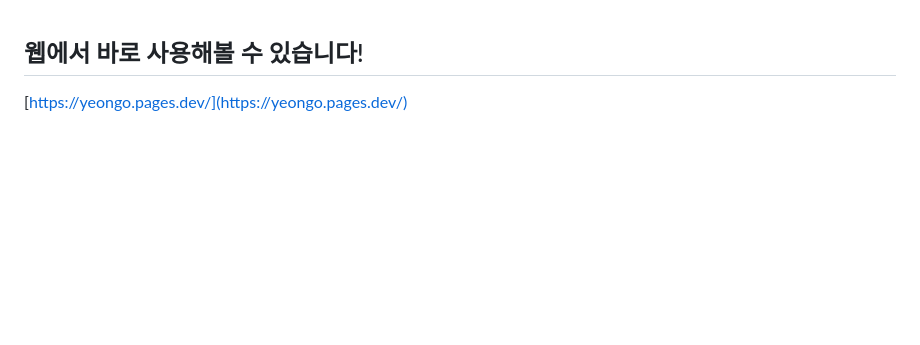
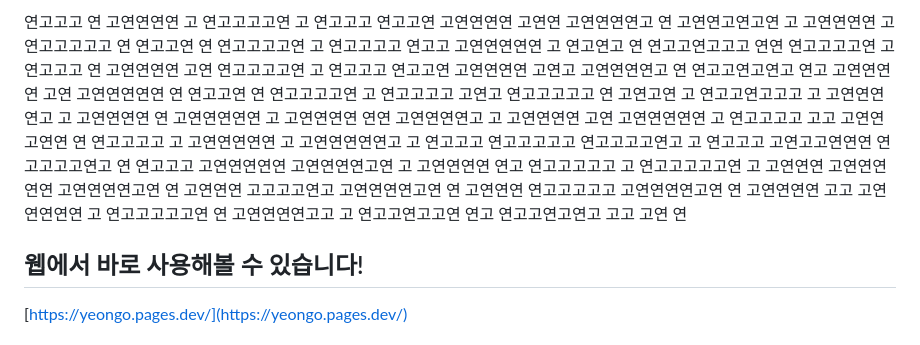
Before and after one commit to rycont/yeongo-logic, a Markdown page: README.md, the part around the change. Drawn GitHub-style; blank space fills up the shorter version.

```diff
--- a/README.md
+++ b/README.md
@@ -1,3 +1,5 @@
+연고고고 연 고연연연연 고 연고고고고연 고 연고고고 연고고연 고연연연연 고연연 고연연연연고 연 고연연고연고연 고 고연연연연 고 연고고고고고 연 연고고연 연 연고고고고연 고 연고고고고 연고고 고연연연연연 고 연고연고 연 연고고연고고고 연연 연고고고고연 고 연고고고 연 고연연연연 고연 연고고고고연 고 연고고고 연고고연 고연연연연 고연고 고연연연연고 연 연고고연고연고 연고 고연연연연 고연 고연연연연연 연 연고고연 연 연고고고고연 고 연고고고고 고연고 연고고고고고 연 고연고연 고 연고고연고고고 고 고연연연연고 고 고연연연연 연 고연연연연연 고 고연연연연 연연 고연연연연고 고 고연연연연 고연 고연연연연연 고 연고고고고 고고 고연연고연연 연 연고고고고 고 고연연연연연 고 고연연연연연고 고 연고고고 연고고고고고 연고고고고연고 고 연고고고 고연고고연연연 연고고고고연고 연 연고고고 고연연연연연 고연연연연고연 고 고연연연연 연고 연고고고고고 고 연고고고고고연 고 고연연연 고연연연연연 고연연연연고연 연 고연연연 고고고고연고 고연연연연고연 연 고연연연 연고고고고고 고연연연연고연 연 고연연연연 고고 고연연연연연 고 연고고고고고연 연 고연연연연고고 고 연고고연고고연 연고 연고고연고연고 고고 고연 연
+
 ## 웹에서 바로 사용해볼 수 있습니다!
 
 [https://yeongo.pages.dev/](https://yeongo.pages.dev/)
```
